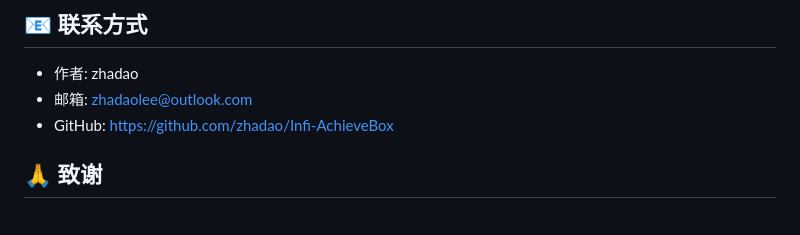
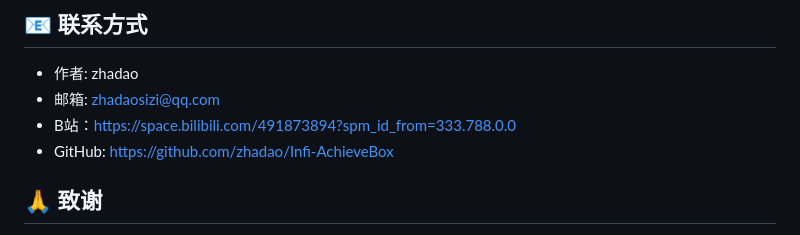
Before and after one commit to zhadao/Infi-AchieveBox, a Markdown page: README.md, the part around the change. GitHub-like rendering.

```diff
--- a/README.md
+++ b/README.md
@@ -168,7 +168,8 @@ node server.js
 ## 📧 联系方式
 
 - 作者: zhadao
-- 邮箱: zhadaolee@outlook.com
+- 邮箱: zhadaosizi@qq.com
+- B站：https://space.bilibili.com/491873894?spm_id_from=333.788.0.0
 - GitHub: https://github.com/zhadao/Infi-AchieveBox
 
 ## 🙏 致谢
```
